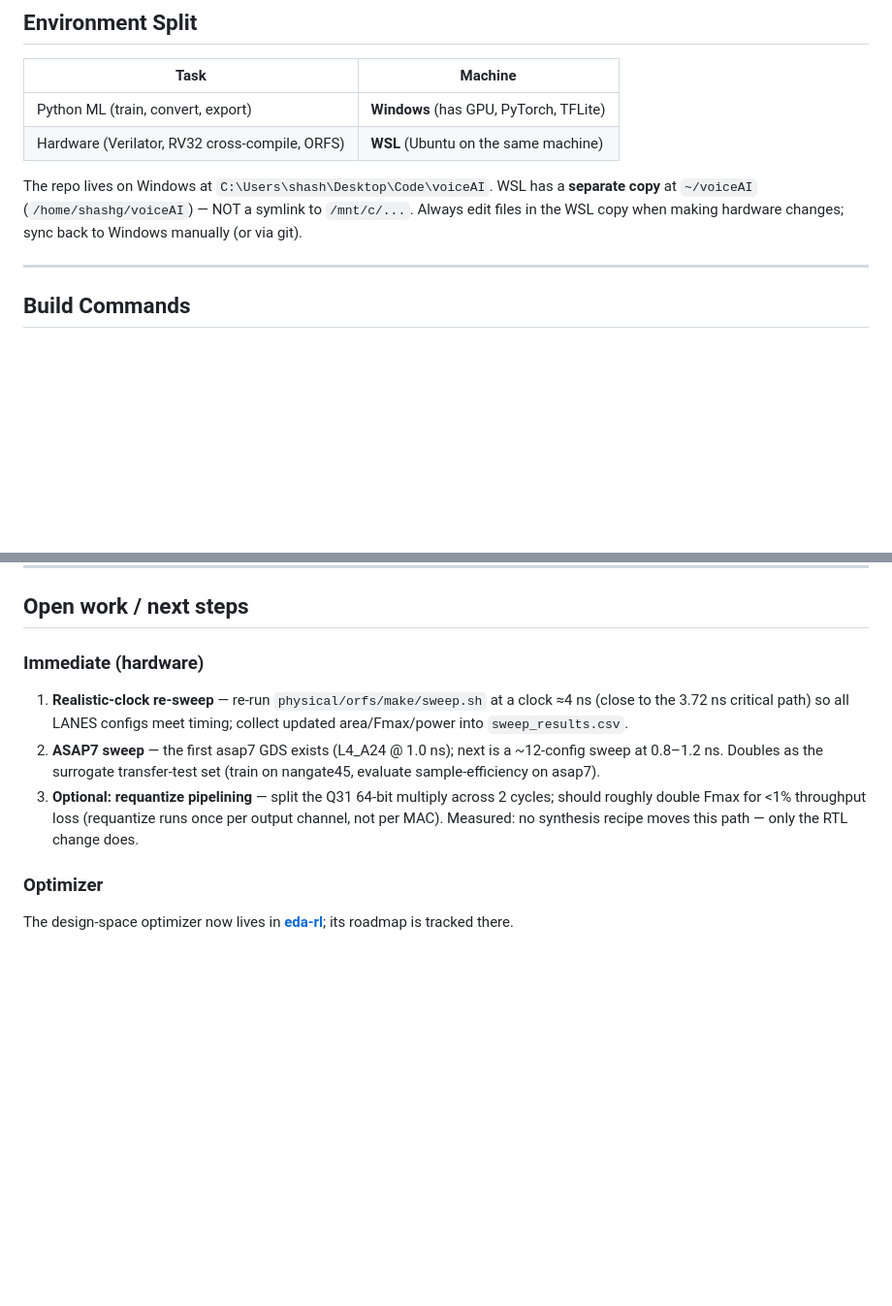
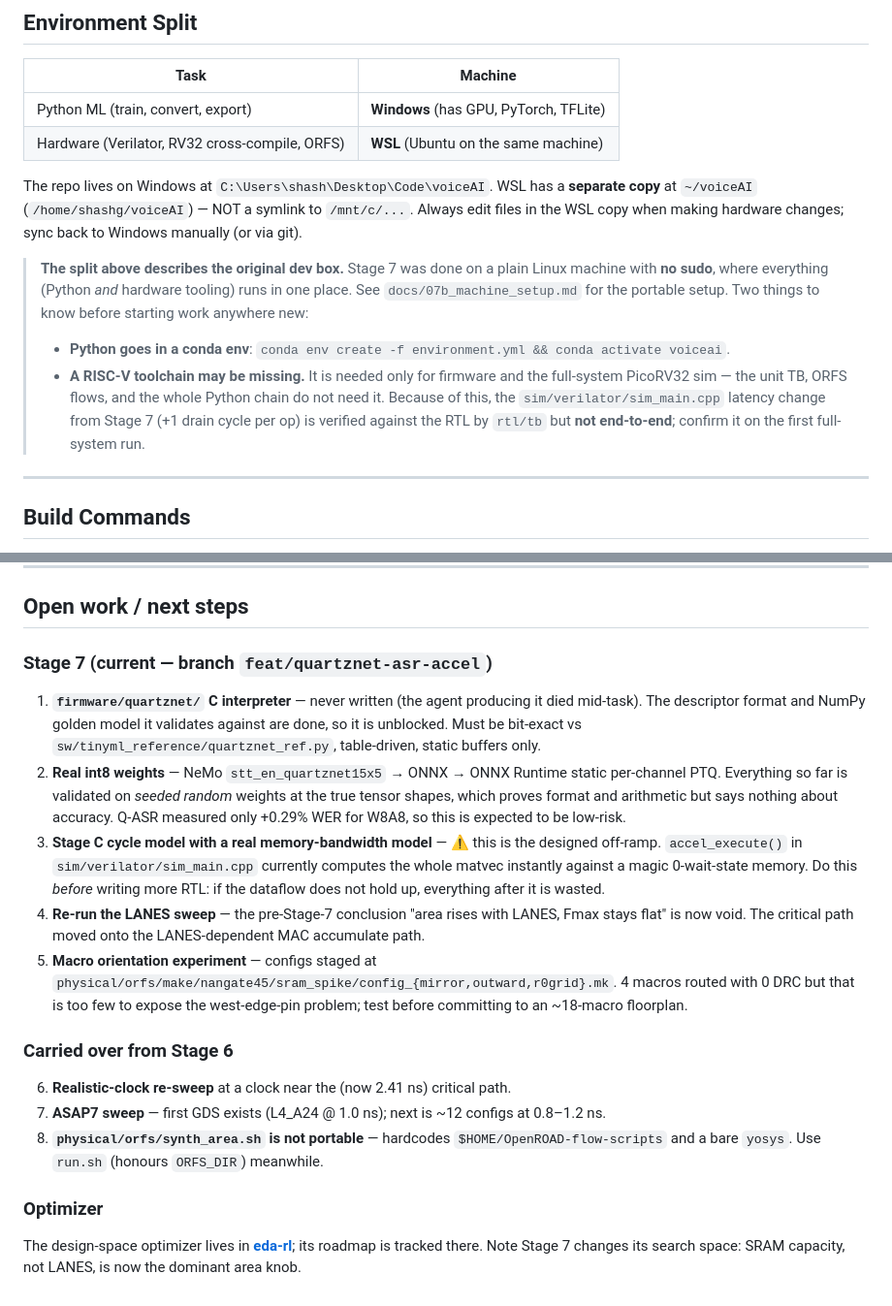
Before and after one commit to Shash976/voice-ai, a Markdown page: CLAUDE.md, 2 parts joined by grey strips. Shown at 97% size. Rendered like a GitHub page; blank space fills up the shorter version.

Commit message:
docs: bring CLAUDE.md up to date with Stage 7
CLAUDE.md is loaded into context every session, so it is the highest-leverage
place to record what changed -- especially with the work moving machines.

  - Add the Stage 7 entry: what is done (requantize pipelining, wide TB, SRAM
    macro spike, software foundation), the key numbers, the gotchas, and what
    remains.
  - Flag that two Stage 6 claims are now VOID: requantize is no longer the
    critical path, and "Fmax is flat vs LANES" no longer holds because the path
    moved onto the LANES-dependent MAC accumulate. Left in place rather than
    deleted, since the old numbers are still the historical record -- but marked
    so they are not read as current.
  - Note that the Windows/WSL environment split describes the original dev box.
    Stage 7 ran on a plain Linux machine with no sudo; point at environment.yml
    and docs/07b_machine_setup.md, and call out that a missing RISC-V toolchain
    leaves the sim_main.cpp latency change unverified end-to-end.
  - Rewrite "Open work" to match reality, ordered so the Stage C cycle model
    (the designed off-ramp) is reached before any further RTL.

Co-Authored-By: Claude Opus 5 <noreply@anthropic.com>

```diff
--- a/CLAUDE.md
+++ b/CLAUDE.md
@@ -37,6 +38,17 @@ Full plan: `pocket_ai_voice_recorder_riscv_tinyml_plan.md`
 | Hardware (Verilator, RV32 cross-compile, ORFS) | **WSL** (Ubuntu on the same machine) |
 
 The repo lives on Windows at `C:\Users\shash\Desktop\Code\voiceAI`. WSL has a **separate copy** at `~/voiceAI` (`/home/shashg/voiceAI`) — NOT a symlink to `/mnt/c/...`. Always edit files in the WSL copy when making hardware changes; sync back to Windows manually (or via git).
+
+> **The split above describes the original dev box.** Stage 7 was done on a plain Linux
+> machine with **no sudo**, where everything (Python *and* hardware tooling) runs in one
+> place. See `docs/07b_machine_setup.md` for the portable setup. Two things to know before
+> starting work anywhere new:
+> - **Python goes in a conda env**: `conda env create -f environment.yml && conda activate voiceai`.
+> - **A RISC-V toolchain may be missing.** It is needed only for firmware and the
+>   full-system PicoRV32 sim — the unit TB, ORFS flows, and the whole Python chain do not
+>   need it. Because of this, the `sim/verilator/sim_main.cpp` latency change from Stage 7
+>   (+1 drain cycle per op) is verified against the RTL by `rtl/tb` but **not end-to-end**;
+>   confirm it on the first full-system run.
 
 ---
 
@@ -160,10 +172,17 @@ Both `tiny_vad_weights.h` and `tiny_vad_test_vectors.h` are **auto-generated**
 
 ## Open work / next steps
 
-### Immediate (hardware)
-1. **Realistic-clock re-sweep** — re-run `physical/orfs/make/sweep.sh` at a clock ≈4 ns (close to the 3.72 ns critical path) so all LANES configs meet timing; collect updated area/Fmax/power into `sweep_results.csv`.
-2. **ASAP7 sweep** — the first asap7 GDS exists (L4_A24 @ 1.0 ns); next is a ~12-config sweep at 0.8–1.2 ns. Doubles as the surrogate transfer-test set (train on nangate45, evaluate sample-efficiency on asap7).
-3. **Optional: requantize pipelining** — split the Q31 64-bit multiply across 2 cycles; should roughly double Fmax for <1% throughput loss (requantize runs once per output channel, not per MAC). Measured: no synthesis recipe moves this path — only the RTL change does.
+### Stage 7 (current — branch `feat/quartznet-asr-accel`)
+1. **`firmware/quartznet/` C interpreter** — never written (the agent producing it died mid-task). The descriptor format and NumPy golden model it validates against are done, so it is unblocked. Must be bit-exact vs `sw/tinyml_reference/quartznet_ref.py`, table-driven, static buffers only.
+2. **Real int8 weights** — NeMo `stt_en_quartznet15x5` → ONNX → ONNX Runtime static per-channel PTQ. Everything so far is validated on *seeded random* weights at the true tensor shapes, which proves format and arithmetic but says nothing about accuracy. Q-ASR measured only +0.29% WER for W8A8, so this is expected to be low-risk.
+3. **Stage C cycle model with a real memory-bandwidth model** — ⚠️ this is the designed off-ramp. `accel_execute()` in `sim/verilator/sim_main.cpp` currently computes the whole matvec instantly against a magic 0-wait-state memory. Do this *before* writing more RTL: if the dataflow does not hold up, everything after it is wasted.
+4. **Re-run the LANES sweep** — the pre-Stage-7 conclusion "area rises with LANES, Fmax stays flat" is now void. The critical path moved onto the LANES-dependent MAC accumulate path.
+5. **Macro orientation experiment** — configs staged at `physical/orfs/make/nangate45/sram_spike/config_{mirror,outward,r0grid}.mk`. 4 macros routed with 0 DRC but that is too few to expose the west-edge-pin problem; test before committing to an ~18-macro floorplan.
+
+### Carried over from Stage 6
+6. **Realistic-clock re-sweep** at a clock near the (now 2.41 ns) critical path.
+7. **ASAP7 sweep** — first GDS exists (L4_A24 @ 1.0 ns); next is ~12 configs at 0.8–1.2 ns.
+8. **`physical/orfs/synth_area.sh` is not portable** — hardcodes `$HOME/OpenROAD-flow-scripts` and a bare `yosys`. Use `run.sh` (honours `ORFS_DIR`) meanwhile.
 
 ### Optimizer
-The design-space optimizer now lives in **[eda-rl](https://github.com/Shash976/eda-rl)**; its roadmap is tracked there.
+The design-space optimizer lives in **[eda-rl](https://github.com/Shash976/eda-rl)**; its roadmap is tracked there. Note Stage 7 changes its search space: SRAM capacity, not LANES, is now the dominant area knob.
```
Also changed, not shown: other parts of CLAUDE.md (+2 -1 lines).
